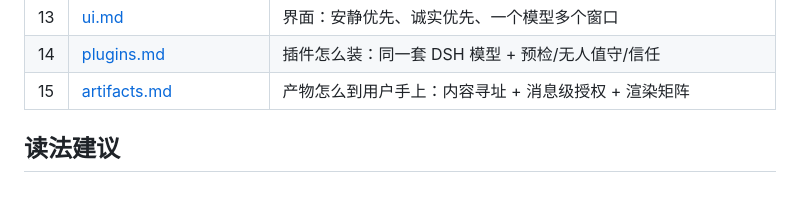
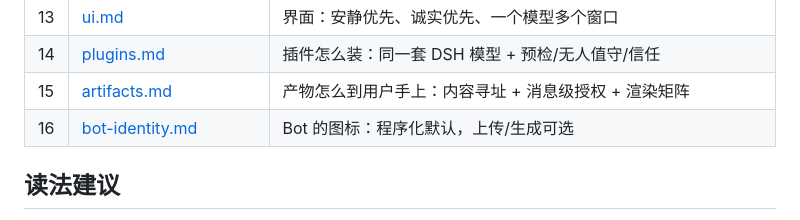
Before and after one commit to JingxuanC/roostbot, a Markdown page: docs/design/README.md, the part around the change. GitHub-like rendering; blank space fills up the shorter version.

```diff
--- a/docs/design/README.md
+++ b/docs/design/README.md
@@ -19,6 +19,7 @@
 | 13 | [ui.md](ui.md) | 界面：安静优先、诚实优先、一个模型多个窗口 |
 | 14 | [plugins.md](plugins.md) | 插件怎么装：同一套 DSH 模型 + 预检/无人值守/信任 |
 | 15 | [artifacts.md](artifacts.md) | 产物怎么到用户手上：内容寻址 + 消息级授权 + 渲染矩阵 |
+| 16 | [bot-identity.md](bot-identity.md) | Bot 的图标：程序化默认，上传/生成可选 |
 
 ## 读法建议
 
```
Also changed, not shown: README.md (+1 -1 lines), docs/design/bot-identity.md (added, +163 -0 lines), docs/design/ui.md (+3 -1 lines), packages/identity/README.md (added, +38 -0 lines), docs/assets/bot-icons.png (added), 3 other files.
